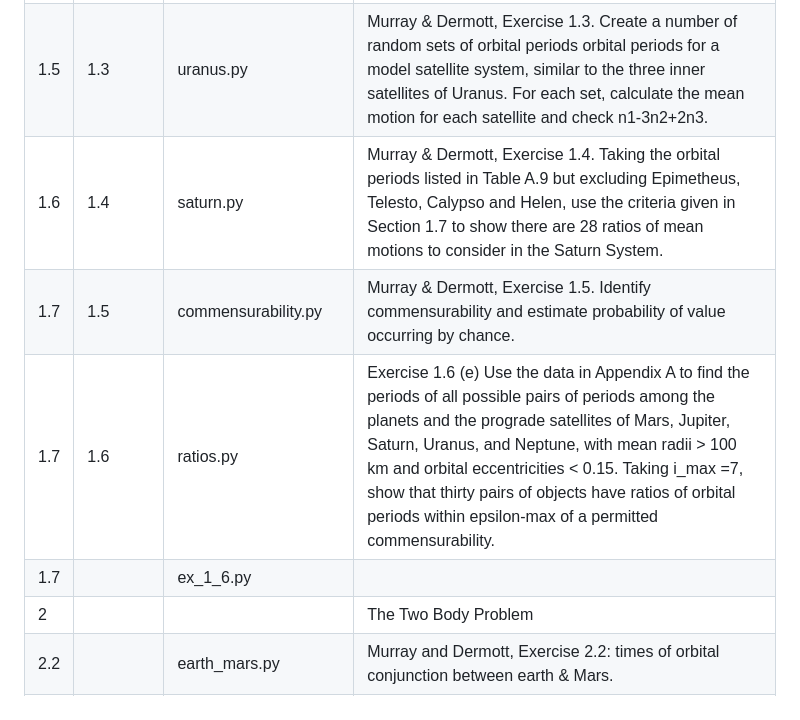
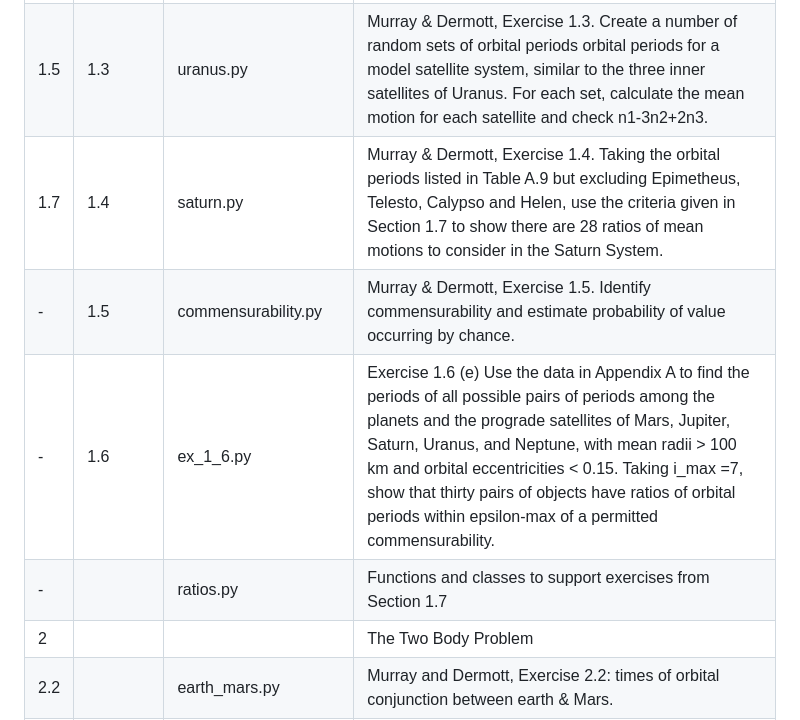
Before and after one commit to weka511/astro, a Markdown page: README.md, the part around the change. Drawn GitHub-style.

Commit message:
# 79 Update README.md

```diff
--- a/README.md
+++ b/README.md
@@ -22,10 +22,10 @@ verlet.py|Inegrator using Verlet algorithm
 ----|-----|--------------------|------------------------------------------------------------
 1||-| Structure of the Solar System
 1.5|1.3|uranus.py|Murray & Dermott, Exercise 1.3. Create a number of random sets of orbital periods orbital periods for a model satellite system, similar to the three inner satellites of Uranus. For each set, calculate the mean motion for each satellite and check n1-3n2+2n3.
-1.6|1.4|saturn.py|Murray & Dermott, Exercise 1.4. Taking the orbital periods listed in Table A.9 but excluding Epimetheus, Telesto, Calypso and Helen, use the criteria given in Section 1.7 to show there are 28 ratios of mean motions to consider in the Saturn System.
-1.7|1.5|commensurability.py|Murray & Dermott, Exercise 1.5. Identify commensurability and estimate probability of value occurring by chance.
-1.7|1.6|ratios.py|Exercise 1.6 (e) Use the data in Appendix A to find the periods of all possible pairs of periods among the planets and the prograde satellites of Mars, Jupiter, Saturn, Uranus, and Neptune, with mean radii > 100 km and orbital eccentricities < 0.15. Taking i_max =7, show that thirty pairs of objects have ratios of orbital periods within epsilon-max of a permitted commensurability.
-1.7||ex_1_6.py|
+1.7|1.4|saturn.py|Murray & Dermott, Exercise 1.4. Taking the orbital periods listed in Table A.9 but excluding Epimetheus, Telesto, Calypso and Helen, use the criteria given in Section 1.7 to show there are 28 ratios of mean motions to consider in the Saturn System.
+-|1.5|commensurability.py|Murray & Dermott, Exercise 1.5. Identify commensurability and estimate probability of value occurring by chance.
+-|1.6|ex_1_6.py|Exercise 1.6 (e) Use the data in Appendix A to find the periods of all possible pairs of periods among the planets and the prograde satellites of Mars, Jupiter, Saturn, Uranus, and Neptune, with mean radii > 100 km and orbital eccentricities < 0.15. Taking i_max =7, show that thirty pairs of objects have ratios of orbital periods within epsilon-max of a permitted commensurability.
+-||ratios.py|Functions and classes to support exercises from Section 1.7
 2|||The Two Body Problem
 2.2||earth_mars.py|Murray and Dermott, Exercise 2.2: times of orbital conjunction between earth & Mars.
 |||orbital.py|Orbital calculations to support *earth_mars.py*
```
